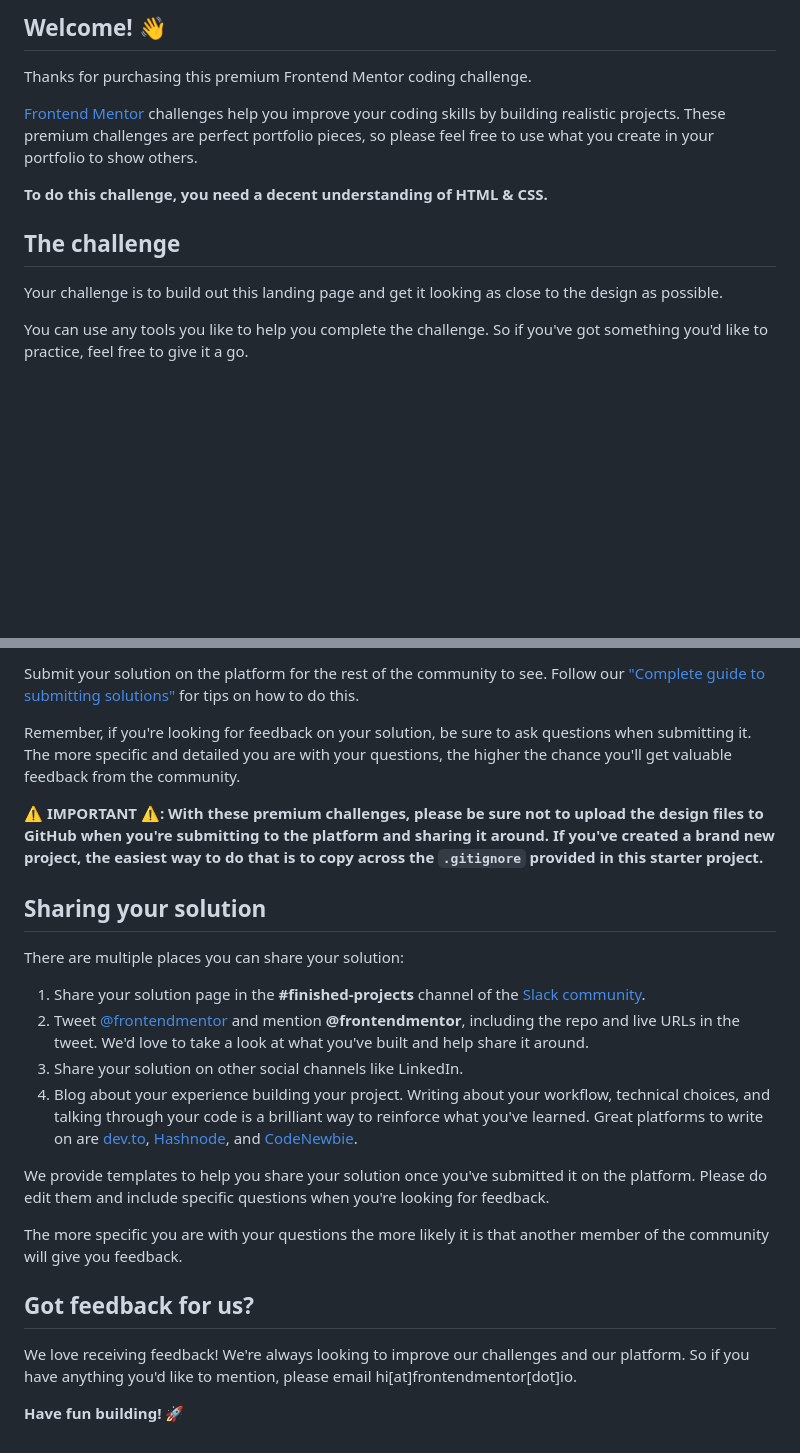
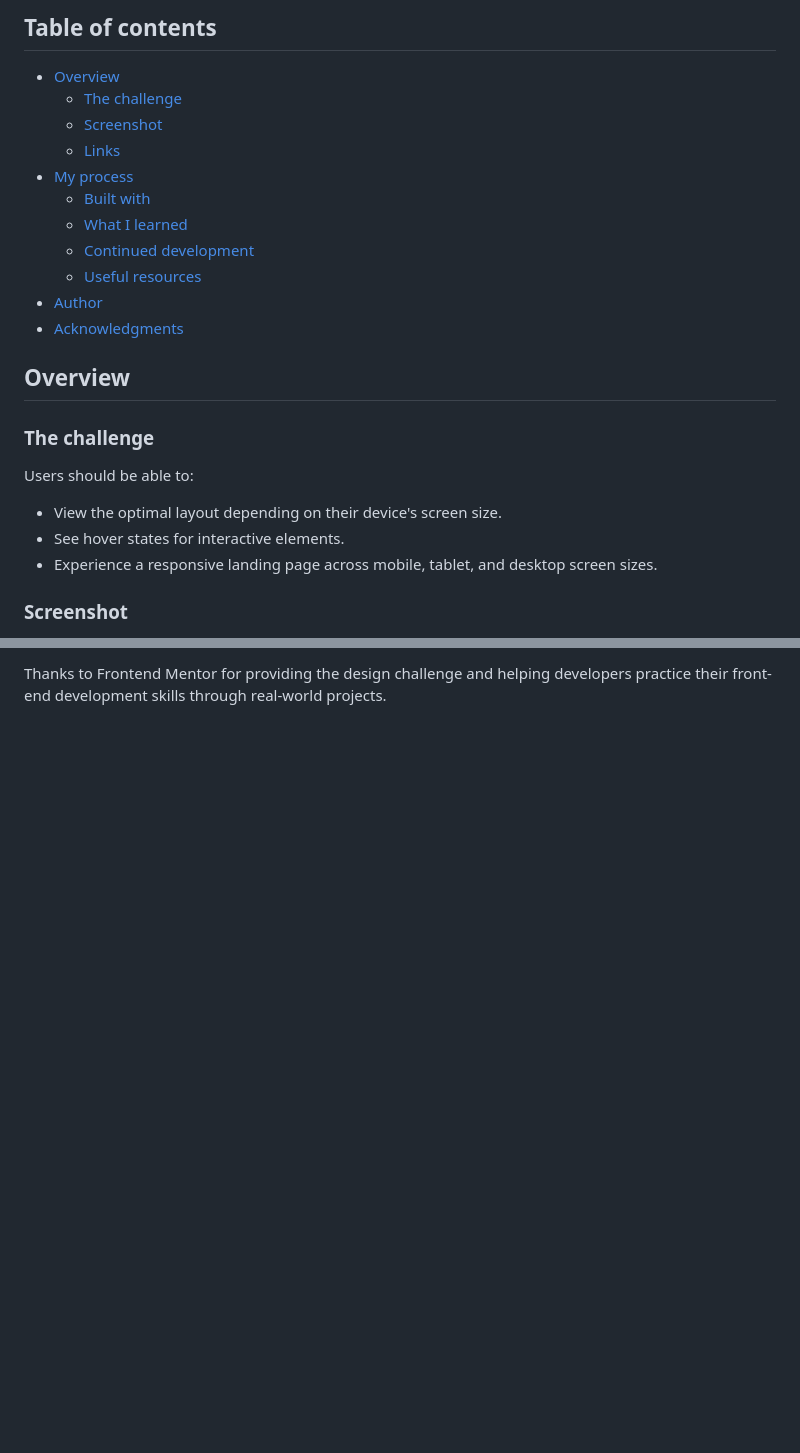
Before and after one commit to AdanIrfan/frontend-mentor-challenges, a Markdown page: newbie/meet-landing-page/README.md, 2 parts joined by grey strips. Rendered like a GitHub page; blank space fills up the shorter version.

Commit message:
doc: update readme for meet landing page

```diff
--- a/newbie/meet-landing-page/README.md
+++ b/newbie/meet-landing-page/README.md
@@ -4,15 +4,27 @@
 
-## Welcome! 👋
+## Table of contents
 
-Thanks for purchasing this premium Frontend Mentor coding challenge.
+- [Overview](#overview)
+  - [The challenge](#the-challenge)
+  - [Screenshot](#screenshot)
+  - [Links](#links)
+- [My process](#my-process)
+  - [Built with](#built-with)
+  - [What I learned](#what-i-learned)
+  - [Continued development](#continued-development)
+  - [Useful resources](#useful-resources)
+- [Author](#author)
+- [Acknowledgments](#acknowledgments)
 
-[Frontend Mentor](https://www.frontendmentor.io) challenges help you improve your coding skills by building realistic projects. These premium challenges are perfect portfolio pieces, so please feel free to use what you create in your portfolio to show others.
+## Overview
 
-**To do this challenge, you need a decent understanding of HTML & CSS.**
+### The challenge
 
-## The challenge
+Users should be able to:
 
-Your challenge is to build out this landing page and get it looking as close to the design as possible.
+- View the optimal layout depending on their device's screen size.
+- See hover states for interactive elements.
+- Experience a responsive landing page across mobile, tablet, and desktop screen sizes.
 
-You can use any tools you like to help you complete the challenge. So if you've got something you'd like to practice, feel free to give it a go.
+### Screenshot
 
@@ -64,25 +86,2 @@ Once you've added your information to the template, delete this file and rename
 
-Submit your solution on the platform for the rest of the community to see. Follow our ["Complete guide to submitting solutions"](https://medium.com/frontend-mentor/a-complete-guide-to-submitting-solutions-on-frontend-mentor-ac6384162248) for tips on how to do this.
-
-Remember, if you're looking for feedback on your solution, be sure to ask questions when submitting it. The more specific and detailed you are with your questions, the higher the chance you'll get valuable feedback from the community.
-
-**⚠️ IMPORTANT ⚠️: With these premium challenges, please be sure not to upload the design files to GitHub when you're submitting to the platform and sharing it around. If you've created a brand new project, the easiest way to do that is to copy across the `.gitignore` provided in this starter project.**
-
-## Sharing your solution
-
-There are multiple places you can share your solution:
-
-1. Share your solution page in the **#finished-projects** channel of the [Slack community](https://www.frontendmentor.io/slack).
-2. Tweet [@frontendmentor](https://twitter.com/frontendmentor) and mention **@frontendmentor**, including the repo and live URLs in the tweet. We'd love to take a look at what you've built and help share it around.
-3. Share your solution on other social channels like LinkedIn.
-4. Blog about your experience building your project. Writing about your workflow, technical choices, and talking through your code is a brilliant way to reinforce what you've learned. Great platforms to write on are [dev.to](https://dev.to/), [Hashnode](https://hashnode.com/), and [CodeNewbie](https://community.codenewbie.org/).
-
-We provide templates to help you share your solution once you've submitted it on the platform. Please do edit them and include specific questions when you're looking for feedback.
-
-The more specific you are with your questions the more likely it is that another member of the community will give you feedback.
-
-## Got feedback for us?
-
-We love receiving feedback! We're always looking to improve our challenges and our platform. So if you have anything you'd like to mention, please email hi[at]frontendmentor[dot]io.
-
-**Have fun building!** 🚀
+Thanks to Frontend Mentor for providing the design challenge and helping developers practice their front-end development skills through real-world projects.
```
Also changed, not shown: other parts of newbie/meet-landing-page/README.md (+39 -29 lines), newbie/meet-landing-page/README-template.md (deleted, +0 -111 lines).
